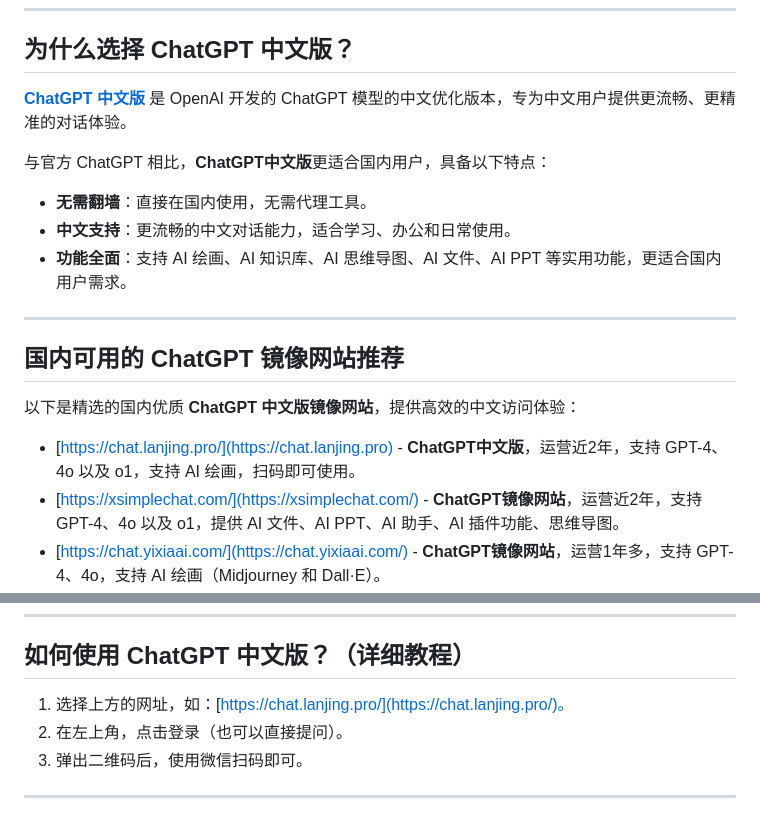
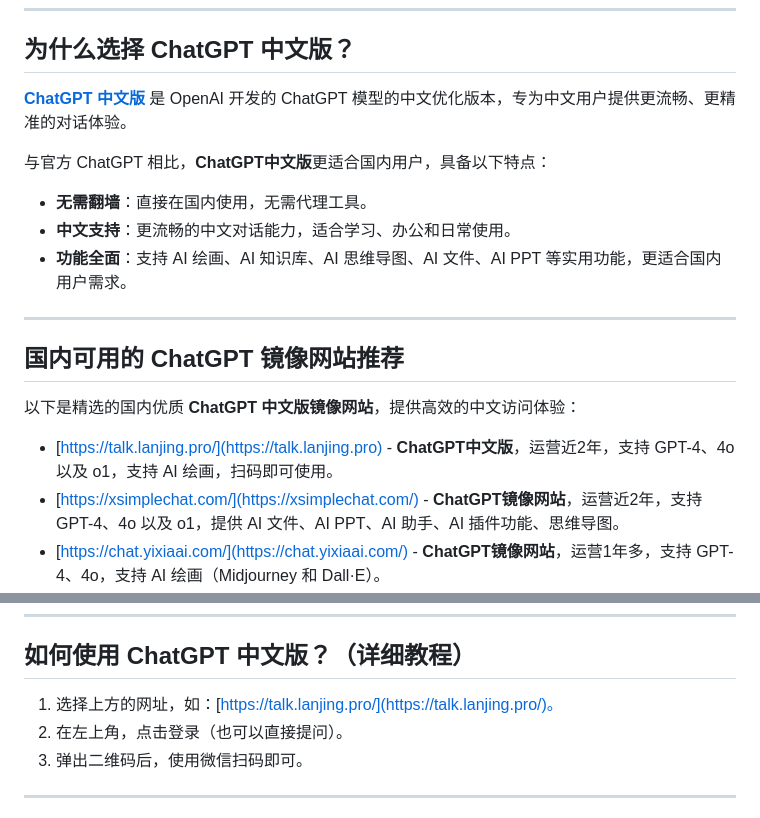
Before and after one commit to gptchinese/ChatGPT4, a Markdown page: README.md, 2 parts joined by grey strips. Drawn GitHub-style.

```diff
--- a/README.md
+++ b/README.md
@@ -24,7 +24,7 @@
 ## 国内可用的 ChatGPT 镜像网站推荐
 
 以下是精选的国内优质 **ChatGPT 中文版镜像网站**，提供高效的中文访问体验：
-- [https://chat.lanjing.pro/](https://chat.lanjing.pro) - **ChatGPT中文版**，运营近2年，支持 GPT-4、4o 以及 o1，支持 AI 绘画，扫码即可使用。
+- [https://talk.lanjing.pro/](https://talk.lanjing.pro) - **ChatGPT中文版**，运营近2年，支持 GPT-4、4o 以及 o1，支持 AI 绘画，扫码即可使用。
 - [https://xsimplechat.com/](https://xsimplechat.com/) - **ChatGPT镜像网站**，运营近2年，支持 GPT-4、4o 以及 o1，提供 AI 文件、AI PPT、AI 助手、AI 插件功能、思维导图。
 - [https://chat.yixiaai.com/](https://chat.yixiaai.com/) - **ChatGPT镜像网站**，运营1年多，支持 GPT-4、4o，支持 AI 绘画（Midjourney 和 Dall·E）。
 - [https://ai.lansejingyu.com/](https://ai.lansejingyu.com/) - ChatGPT-4 镜像，支持 GPT-4、4o，简单便捷。
@@ -49,7 +49,7 @@
 
 ## 如何使用 ChatGPT 中文版？（详细教程）
 
-1. 选择上方的网址，如：[https://chat.lanjing.pro/](https://chat.lanjing.pro/)。
+1. 选择上方的网址，如：[https://talk.lanjing.pro/](https://talk.lanjing.pro/)。
 2. 在左上角，点击登录（也可以直接提问）。
 3. 弹出二维码后，使用微信扫码即可。
 
```
Also changed, not shown: other parts of README.md (+2 -2 lines).
